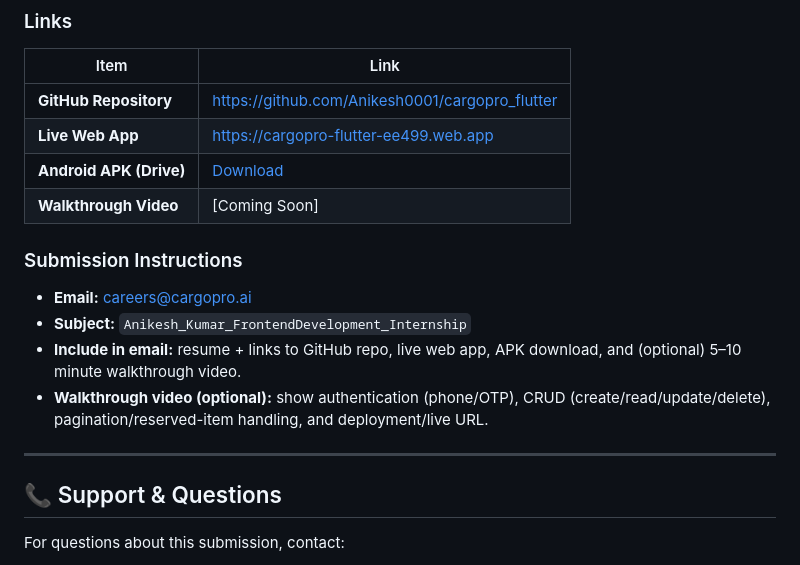
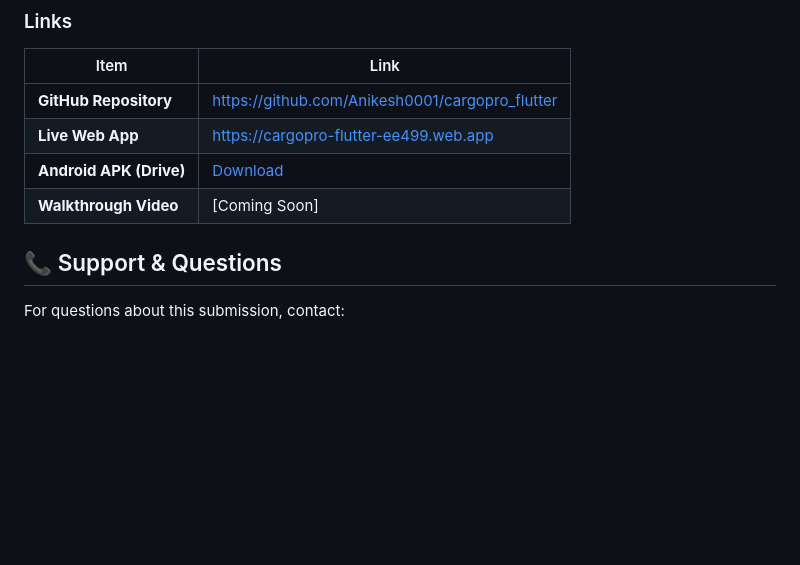
Before and after one commit to Anikesh0001/cargopro_flutter, a Markdown page: README.md, the part around the change. Drawn GitHub-style; blank space fills up the shorter version.

```diff
--- a/README.md
+++ b/README.md
@@ -465,13 +465,7 @@ test('fetchObjects returns list of ApiObject', () async {
 | **Android APK (Drive)** | [Download](https://drive.google.com/file/d/1HllUZeFLcAyxzH9CiTRFs0kP2Hy8qV1k/view?usp=sharing) |
 | **Walkthrough Video** | [Coming Soon] |
 
-### Submission Instructions
-- **Email:** careers@cargopro.ai
-- **Subject:** `Anikesh_Kumar_FrontendDevelopment_Internship`
-- **Include in email:** resume + links to GitHub repo, live web app, APK download, and (optional) 5–10 minute walkthrough video.
-- **Walkthrough video (optional):** show authentication (phone/OTP), CRUD (create/read/update/delete), pagination/reserved-item handling, and deployment/live URL.
 
----
 
 ## 📞 Support & Questions
 
```
